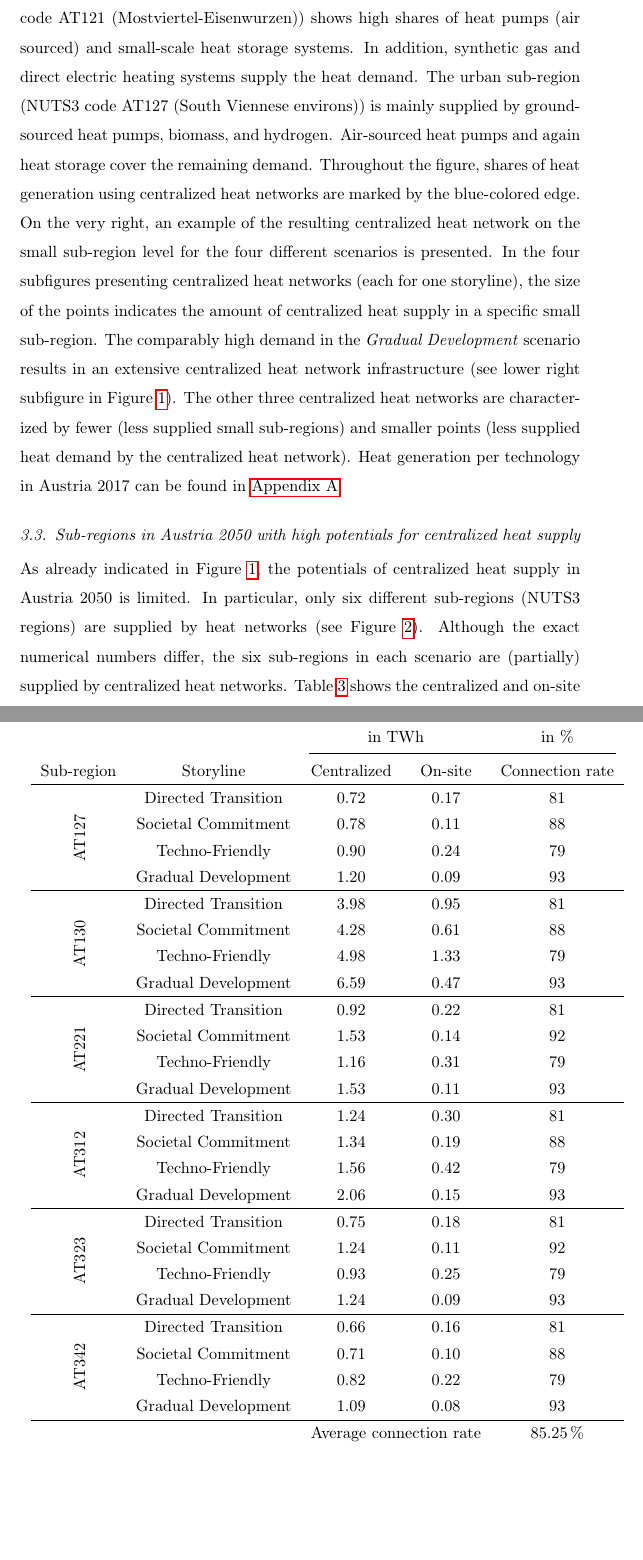
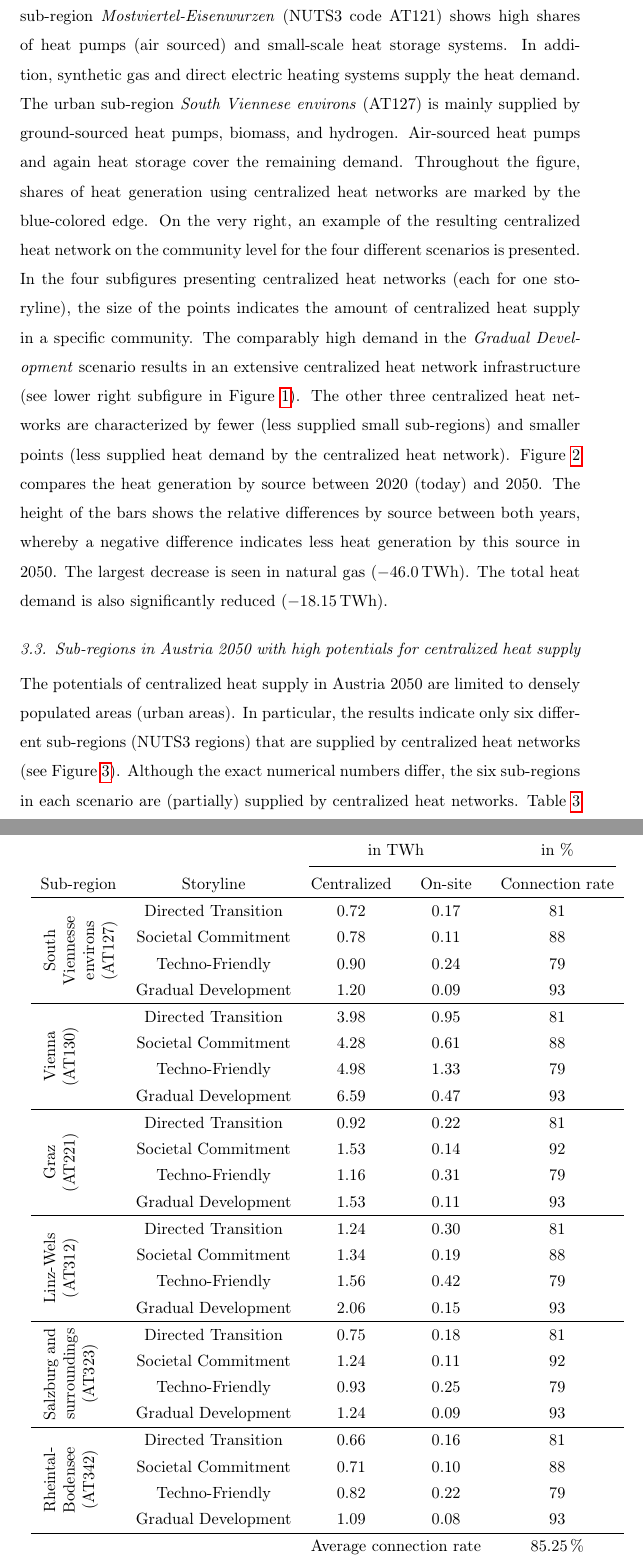
Before and after one commit to sebastianzwickl/downscaling-paper, a LaTeX paper (_latex-file/Manuscript.tex, which reads _latex-file/4_Results.tex): two parts of pages 18 and 20 of 37 before the commit and two parts of pages 18 and 22 of 39 after it, joined at a grey line, cut so that both start at the same text, the shorter picture padded with empty space. Compiled offline with pdfLaTeX.

Commit message:
Close #9 by extension of the sub-region column desription
Add information of the sub-regions, e.g., South Viennesse environs (AT127)

```diff
--- a/_latex-file/4_Results.tex
+++ b/_latex-file/4_Results.tex
@@ -43,7 +43,7 @@ Table \ref{tab:1} shows the heat generation by technology/source in Austria 2050
 \end{table}
 
 \subsection{Heat technology generation in 2050 on different spatial granularities}\label{res:2}
-Figure \ref{fig:res1} shows the heat generation per technology/source on different the country (NUTS0), sub-region (NUTS3) and small sub-region (LAU) level (from left to right). Thus, the level of spatial details increases from the left to the right. In the middle, the residential and commercial heat supply in a representative rural and urban sub-region, respectively, is presented. The rural sub-region (NUTS3 code AT121 (Mostviertel-Eisenwurzen)) shows high shares of heat pumps (air sourced) and small-scale heat storage systems. In addition, synthetic gas and direct electric heating systems supply the heat demand. The urban sub-region (NUTS3 code AT127 (South Viennese environs)) is mainly supplied by ground-sourced heat pumps, biomass, and hydrogen. Air-sourced heat pumps and again heat storage cover the remaining demand. Throughout the figure, shares of heat generation using centralized heat networks are marked by the blue-colored edge. On the very right, an example of the resulting centralized heat network on the small sub-region level for the four different scenarios is presented. In the four subfigures presenting centralized heat networks (each for one storyline), the size of the points indicates the amount of centralized heat supply in a specific small sub-region. The comparably high demand in the \textit{Gradual Development} scenario results in an extensive centralized heat network infrastructure (see lower right subfigure in Figure \ref{fig:res1}). The other three centralized heat networks are characterized by fewer (less supplied small sub-regions) and smaller points (less supplied heat demand by the centralized heat network). Heat generation per technology in Austria 2017 can be found in \ref{appendixA}.
+Figure \ref{fig:res1} shows the heat generation per technology/source on different spatial granularities: the country (NUTS0), sub-region (NUTS3) and community (LAU) level (from left to right). The level of spatial details increases from the left to the right. In the middle, the residential and commercial heat supply in a representative rural and urban sub-region, respectively, is presented. The rural sub-region \textit{Mostviertel-Eisenwurzen} (NUTS3 code AT121) shows high shares of heat pumps (air sourced) and small-scale heat storage systems. In addition, synthetic gas and direct electric heating systems supply the heat demand. The urban sub-region \textit{South Viennese environs} (AT127) is mainly supplied by ground-sourced heat pumps, biomass, and hydrogen. Air-sourced heat pumps and again heat storage cover the remaining demand. Throughout the figure, shares of heat generation using centralized heat networks are marked by the blue-colored edge. On the very right, an example of the resulting centralized heat network on the community level for the four different scenarios is presented. In the four subfigures presenting centralized heat networks (each for one storyline), the size of the points indicates the amount of centralized heat supply in a specific community. The comparably high demand in the \textit{Gradual Development} scenario results in an extensive centralized heat network infrastructure (see lower right subfigure in Figure \ref{fig:res1}). The other three centralized heat networks are characterized by fewer (less supplied small sub-regions) and smaller points (less supplied heat demand by the centralized heat network). Figure \ref{fig:res-comp} compares the heat generation by source between $2020$ (today) and $2050$. The height of the bars shows the relative differences by source between both years, whereby a negative difference indicates less heat generation by this source in 2050. The largest decrease is seen in natural gas (\SI{-46.0}{TWh}). The total heat demand is also significantly reduced (\SI{-18.15}{TWh}).
 
 \begin{sidewaysfigure}
 	\centering
@@ -55,5 +59,8 @@ Figure \ref{fig:res1} shows the heat generation per technology/source on differe
+	\label{fig:res-comp}
+\end{figure}
+
 \subsection{Sub-regions in Austria 2050 with high potentials for centralized heat supply}\label{res:3}
-As already indicated in Figure \ref{fig:res1}, the potentials of centralized heat supply in Austria 2050 is limited. In particular, only six different sub-regions (NUTS3 regions) are supplied by heat networks (see Figure \ref{fig:res2}). Although the exact numerical numbers differ, the six sub-regions in each scenario are (partially) supplied by centralized heat networks. Table \ref{tab:3} shows the centralized and on-site heat supply in these six sub-regions. Thereby, the connection rate is assessed by the share of centralized heat supply in the total heat demand. The population density varies in the six sub-regions between \SI{229}{persons \per \kilo\metre^2} (AT323 - Salzburg and sourroundings) and \SI{5124}{persons \per \kilo\metre^2} (AT130 - Vienna).
+The potentials of centralized heat supply in Austria 2050 are limited to densely populated areas (urban areas). In particular, the results indicate only six different sub-regions (NUTS3 regions) that are supplied by centralized heat networks (see Figure \ref{fig:res2}). Although the exact numerical numbers differ, the six sub-regions in each scenario are (partially) supplied by centralized heat networks. Table \ref{tab:3} shows the centralized and on-site heat supply in the six sub-regions. Thereby, the connection rate is assessed by the share of centralized heat supply in the total heat demand. The population density varies in the six sub-regions between \SI{229}{persons \per \kilo\metre^2} (AT323 - Salzburg and sourroundings) and \SI{5124}{persons \per \kilo\metre^2} (AT130 - Vienna).
 
 \begin{table} \centering
 	\scalebox{1}{
@@ -62,27 +69,27 @@ As already indicated in Figure \ref{fig:res1}, the potentials of centralized hea
 			\toprule
 			&& \multicolumn{2}{c}{in TWh} & in \%\\\cmidrule(lr){3-5}
 			Sub-region & Storyline&Centralized & On-site & Connection rate\\\hline
-			\parbox[t]{2mm}{\multirow{4}{*}{\rotatebox[origin=c]{90}{AT127}}} & Directed Transition & 0.72 & 0.17 & 81\\
+			\parbox[t]{15mm}{\multirow{4}{*}{\rotatebox[origin=c]{90}{\parbox{2cm}{\centering South Viennesse\\environs (AT127)}}}} & Directed Transition & 0.72 & 0.17 & 81\\
 			 & Societal Commitment & 0.78 & 0.11 & 88\\
 			 & Techno-Friendly & 0.90 & 0.24 & 79\\
 			 & Gradual Development & 1.20 & 0.09 & 93\\\hline
- 			\parbox[t]{2mm}{\multirow{4}{*}{\rotatebox[origin=c]{90}{AT130}}} & Directed Transition & 3.98 & 0.95 & 81\\
+			 \parbox[t]{15mm}{\multirow{4}{*}{\rotatebox[origin=c]{90}{\parbox{2cm}{\centering Vienna\\(AT130)}}}} & Directed Transition & 3.98 & 0.95 & 81\\
 			 & Societal Commitment & 4.28 & 0.61 & 88\\
 			 & Techno-Friendly & 4.98 & 1.33 & 79\\
 			 & Gradual Development & 6.59 & 0.47 & 93\\\hline
-			  \parbox[t]{2mm}{\multirow{4}{*}{\rotatebox[origin=c]{90}{AT221}}} & Directed Transition & 0.92 & 0.22 & 81\\
+			  \parbox[t]{15mm}{\multirow{4}{*}{\rotatebox[origin=c]{90}{\parbox{2cm}{\centering Graz\\(AT221)}}}} & Directed Transition & 0.92 & 0.22 & 81\\
 			 & Societal Commitment & 1.53 & 0.14 & 92\\
 			 & Techno-Friendly & 1.16 & 0.31 & 79\\
 			 & Gradual Development & 1.53 & 0.11 & 93\\\hline
-			 \parbox[t]{2mm}{\multirow{4}{*}{\rotatebox[origin=c]{90}{AT312}}} & Directed Transition & 1.24 & 0.30 & 81\\
+			 \parbox[t]{15mm}{\multirow{4}{*}{\rotatebox[origin=c]{90}{\parbox{2cm}{\centering Linz-Wels\\(AT312)}}}} & Directed Transition & 1.24 & 0.30 & 81\\
 			 & Societal Commitment & 1.34 & 0.19 & 88\\
 			 & Techno-Friendly & 1.56 & 0.42 & 79\\
 			 & Gradual Development & 2.06 & 0.15 & 93\\\hline
-			  			\parbox[t]{2mm}{\multirow{4}{*}{\rotatebox[origin=c]{90}{AT323}}} & Directed Transition & 0.75 & 0.18 & 81\\
+			  			\parbox[t]{15mm}{\multirow{4}{*}{\rotatebox[origin=c]{90}{\parbox{2cm}{\centering Salzburg and surroundings\\(AT323)}}}} & Directed Transition & 0.75 & 0.18 & 81\\
 			 & Societal Commitment & 1.24 & 0.11 & 92\\
 			 & Techno-Friendly & 0.93 & 0.25 & 79\\
 			 & Gradual Development & 1.24 & 0.09 & 93\\\hline
-			  			\parbox[t]{2mm}{\multirow{4}{*}{\rotatebox[origin=c]{90}{AT342}}} & Directed Transition & 0.66 & 0.16 & 81\\
+			 \parbox[t]{15mm}{\multirow{4}{*}{\rotatebox[origin=c]{90}{\parbox{2cm}{\centering Rheintal-Bodensee\\(AT342)}}}} & Directed Transition & 0.66 & 0.16 & 81\\
 			 & Societal Commitment & 0.71 & 0.10 & 88\\
 			 & Techno-Friendly & 0.82 & 0.22 & 79\\
 			 & Gradual Development & 1.09 & 0.08 & 93\\\hline
```
Also changed, not shown: _latex-file/4_Results.tex (12 more changed lines).
